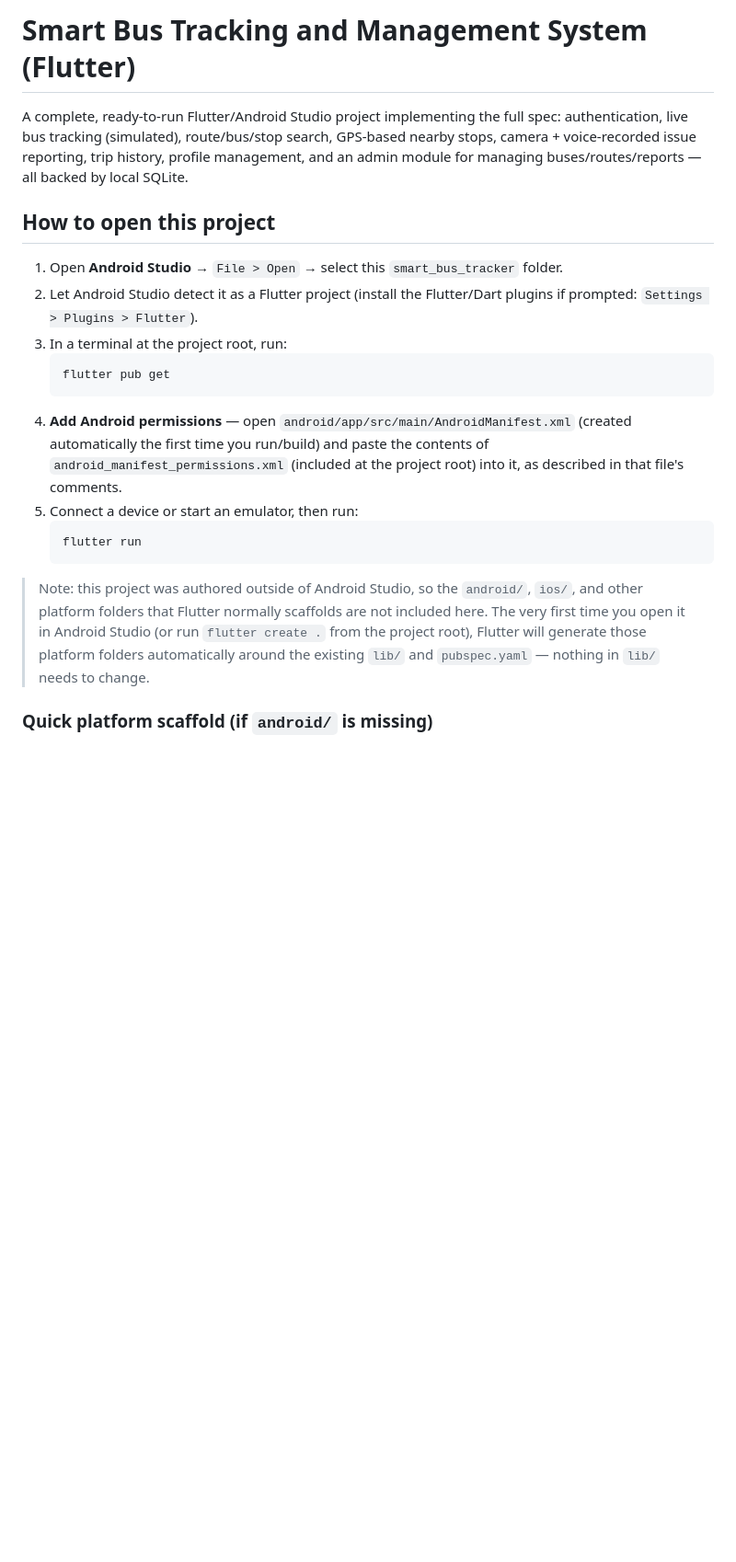
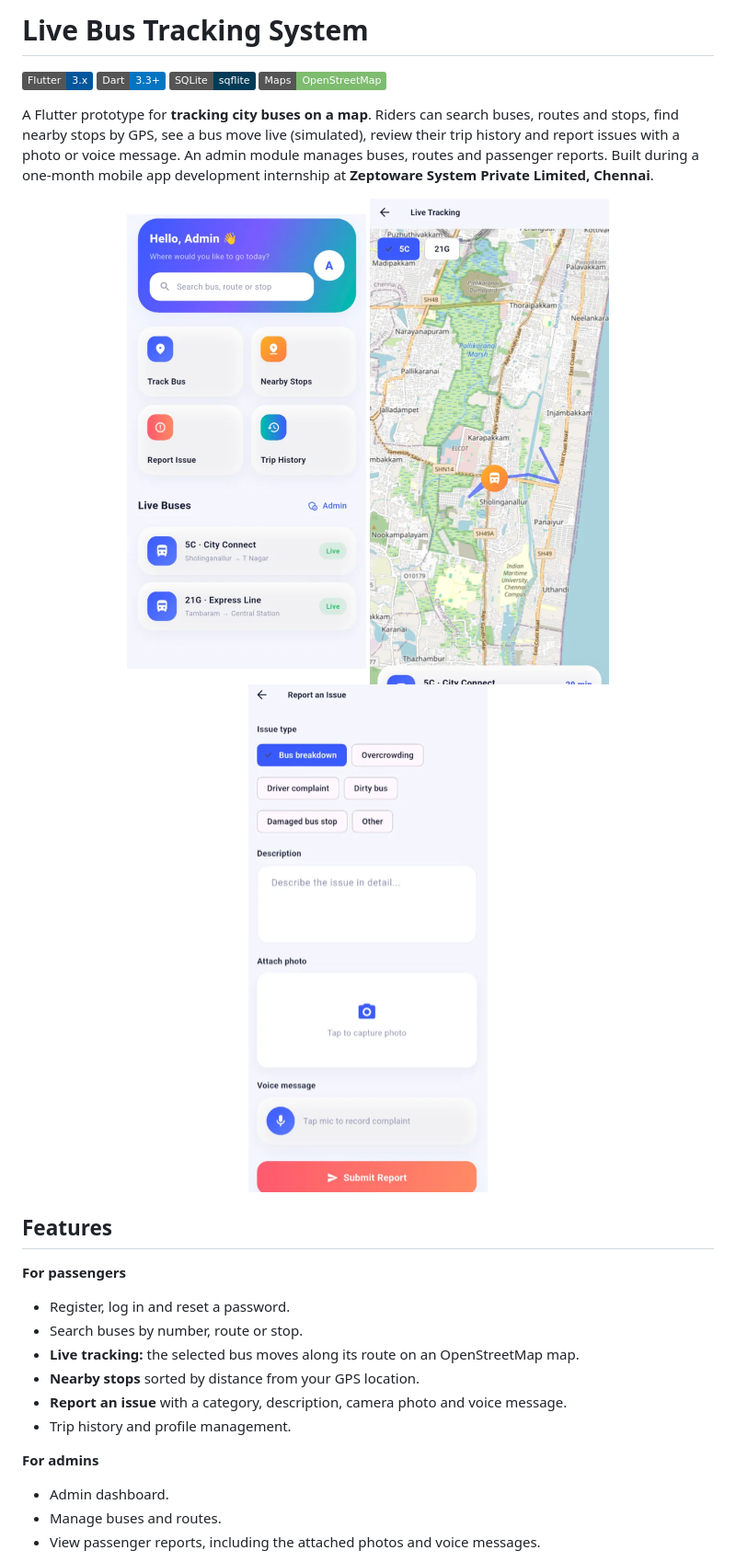
Before and after one commit to Shahith645/Live-Bus-Tracking, a Markdown page: README.md, the part around one of its changes. Shown at 92% size. Drawn GitHub-style; pictures changed too: docs/screenshots/screenshot-1.png (added), docs/screenshots/screenshot-2.png (added), docs/screenshots/screenshot-3.png (added); badges without logos; blank space fills up the shorter version.

Commit message:
Add README with screenshots

````diff
--- a/README.md
+++ b/README.md
@@ -1,32 +1,32 @@
-# Smart Bus Tracking and Management System (Flutter)
+# Live Bus Tracking System
 
-A complete, ready-to-run Flutter/Android Studio project implementing the full spec:
-authentication, live bus tracking (simulated), route/bus/stop search, GPS-based nearby
-stops, camera + voice-recorded issue reporting, trip history, profile management, and
-an admin module for managing buses/routes/reports — all backed by local SQLite.
+![Flutter](https://img.shields.io/badge/Flutter-3.x-02569B?logo=flutter&logoColor=white)
+![Dart](https://img.shields.io/badge/Dart-3.3+-0175C2?logo=dart&logoColor=white)
+![SQLite](https://img.shields.io/badge/SQLite-sqflite-003B57?logo=sqlite&logoColor=white)
+![Maps](https://img.shields.io/badge/Maps-OpenStreetMap-7EBC6F?logo=openstreetmap&logoColor=white)
 
-## How to open this project
+A Flutter prototype for **tracking city buses on a map**. Riders can search buses, routes and stops, find nearby stops by GPS, see a bus move live (simulated), review their trip history and report issues with a photo or voice message. An admin module manages buses, routes and passenger reports. Built during a one-month mobile app development internship at **Zeptoware System Private Limited, Chennai**.
 
-1. Open **Android Studio** → `File > Open` → select this `smart_bus_tracker` folder.
-2. Let Android Studio detect it as a Flutter project (install the Flutter/Dart plugins
-   if prompted: `Settings > Plugins > Flutter`).
-3. In a terminal at the project root, run:
-   ```
-   flutter pub get
-   ```
-4. **Add Android permissions** — open `android/app/src/main/AndroidManifest.xml`
-   (created automatically the first time you run/build) and paste the contents of
-   `android_manifest_permissions.xml` (included at the project root) into it, as
-   described in that file's comments.
-5. Connect a device or start an emulator, then run:
-   ```
-   flutter run
-   ```
+<p align="center">
+  <img src="docs/screenshots/screenshot-1.png" alt="Home" width="260">
+  <img src="docs/screenshots/screenshot-2.png" alt="Live tracking map" width="260">
+  <img src="docs/screenshots/screenshot-3.png" alt="Report an issue" width="260">
+</p>
 
-> Note: this project was authored outside of Android Studio, so the `android/`, `ios/`,
-> and other platform folders that Flutter normally scaffolds are not included here.
-> The very first time you open it in Android Studio (or run `flutter create .` from
-> the project root), Flutter will generate those platform folders automatically around
-> the existing `lib/` and `pubspec.yaml` — nothing in `lib/` needs to change.
+## Features
 
-### Quick platform scaffold (if `android/` is missing)
+**For passengers**
+
+- Register, log in and reset a password.
+- Search buses by number, route or stop.
+- **Live tracking:** the selected bus moves along its route on an OpenStreetMap map.
+- **Nearby stops** sorted by distance from your GPS location.
+- **Report an issue** with a category, description, camera photo and voice message.
+- Trip history and profile management.
+
+**For admins**
+
+- Admin dashboard.
+- Manage buses and routes.
+- View passenger reports, including the attached photos and voice messages.
+
````
Also changed, not shown: other parts of README.md (+73 -41 lines).
